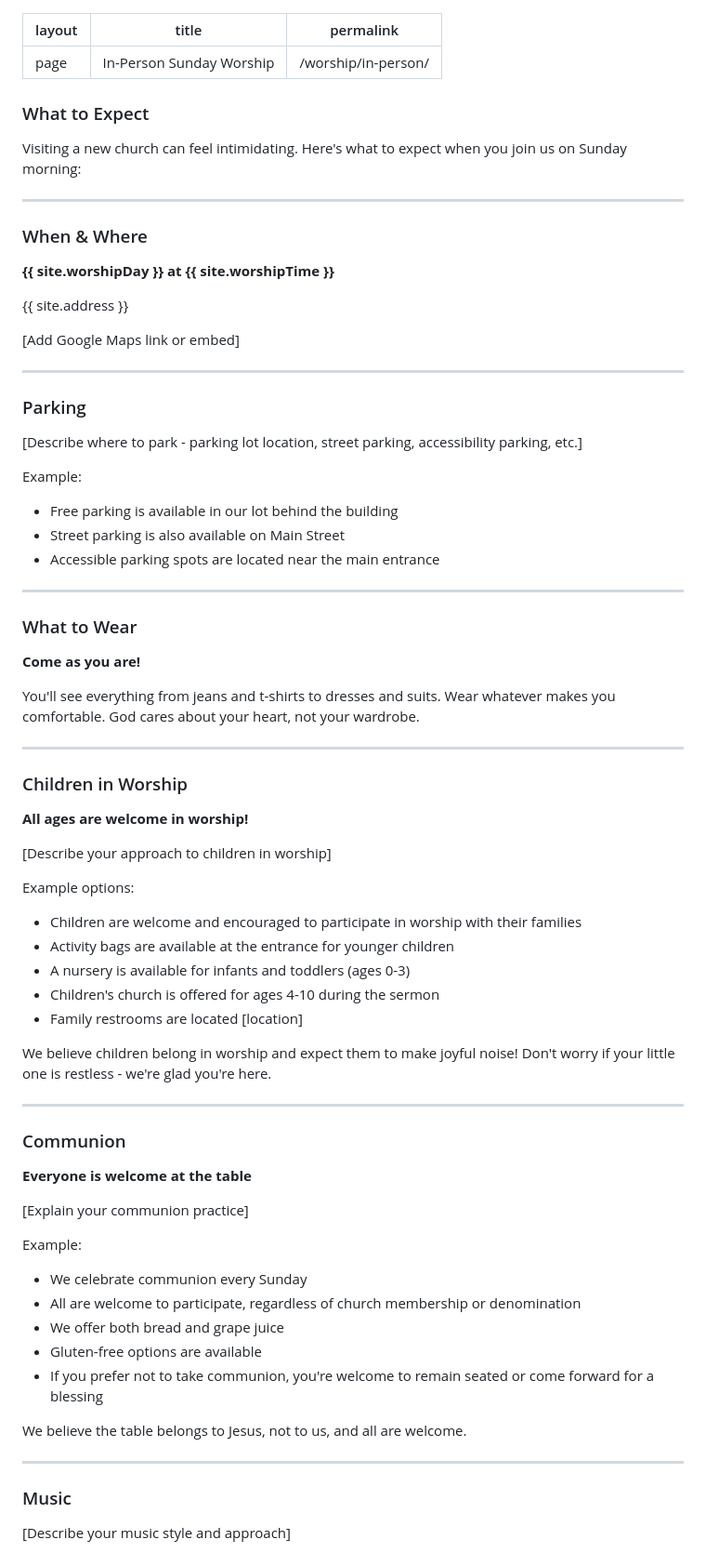
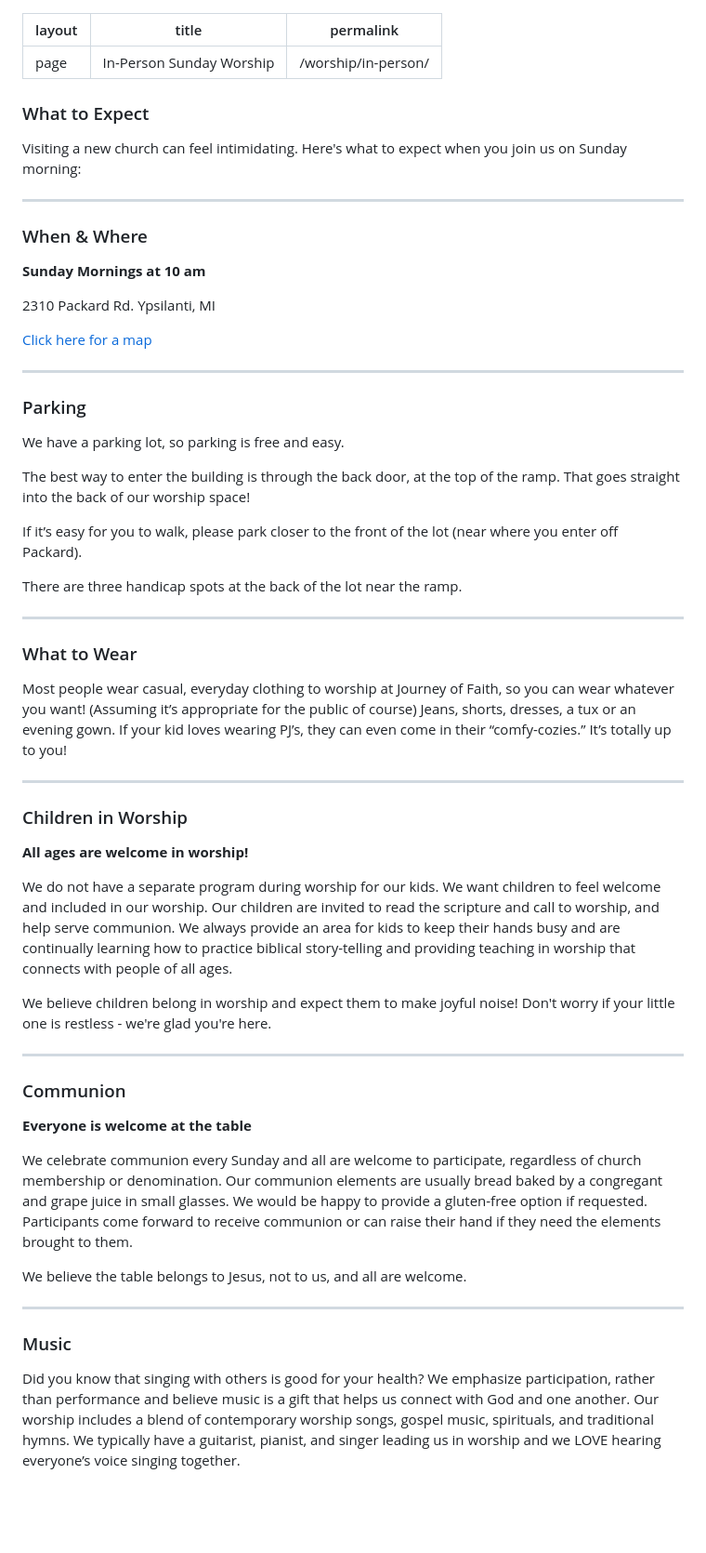
Before and after one commit to btrailor/Journey-of-Faith-Ypsi-Website, a Markdown page: src/worship/in-person.md, the part around one of its changes. Shown at 93% size. Drawn GitHub-style; blank space fills up the shorter version.

Commit message:
Update Worship “in_person”

```diff
--- a/src/worship/in-person.md
+++ b/src/worship/in-person.md
@@ -3,80 +3,62 @@ layout: page
 title: In-Person Sunday Worship
 permalink: /worship/in-person/
 ---
-
 ### What to Expect
 
 Visiting a new church can feel intimidating. Here's what to expect when you join us on Sunday morning:
 
----
+- - -
 
 ### When & Where
 
-**{{ site.worshipDay }} at {{ site.worshipTime }}**
+**Sunday Mornings at 10 am**
 
-{{ site.address }}
+2310 Packard Rd.
+Ypsilanti, MI
 
-[Add Google Maps link or embed]
+[Click here for a map](https://share.google/RemeBjLZhynMDB00H)
 
----
+- - -
 
 ### Parking
 
-[Describe where to park - parking lot location, street parking, accessibility parking, etc.]
+We have a parking lot, so parking is free and easy.
 
-Example:
+The best way to enter the building is through the back door, at the top of the ramp. That goes straight into the back of our worship space!
 
-- Free parking is available in our lot behind the building
-- Street parking is also available on Main Street
-- Accessible parking spots are located near the main entrance
+If it’s easy for you to walk, please park closer to the front of the lot (near where you enter off Packard).
 
----
+There are three handicap spots at the back of the lot near the ramp.
+
+- - -
 
 ### What to Wear
 
-**Come as you are!**
+Most people wear casual, everyday clothing to worship at Journey of Faith, so you can wear whatever you want! (Assuming it’s appropriate for the public of course)  Jeans, shorts, dresses, a tux or an evening gown. If your kid loves wearing PJ’s, they can even come in their “comfy-cozies.” It’s totally up to you!
 
-You'll see everything from jeans and t-shirts to dresses and suits. Wear whatever makes you comfortable. God cares about your heart, not your wardrobe.
-
----
+- - -
 
 ### Children in Worship
 
 **All ages are welcome in worship!**
 
-[Describe your approach to children in worship]
-
-Example options:
-
-- Children are welcome and encouraged to participate in worship with their families
-- Activity bags are available at the entrance for younger children
-- A nursery is available for infants and toddlers (ages 0-3)
-- Children's church is offered for ages 4-10 during the sermon
-- Family restrooms are located [location]
+We do not have a separate program during worship for our kids. We want children to feel welcome and included in our worship. Our children are invited to read the scripture and call to worship, and help serve communion. We always provide an area for kids to keep their hands busy and are continually learning how to practice biblical story-telling and providing teaching in worship that connects with people of all ages.
 
 We believe children belong in worship and expect them to make joyful noise! Don't worry if your little one is restless - we're glad you're here.
 
----
+- - -
 
 ### Communion
 
 **Everyone is welcome at the table**
 
-[Explain your communion practice]
-
-Example:
-
-- We celebrate communion every Sunday
-- All are welcome to participate, regardless of church membership or denomination
-- We offer both bread and grape juice
-- Gluten-free options are available
-- If you prefer not to take communion, you're welcome to remain seated or come forward for a blessing
+We celebrate communion every Sunday and all are welcome to participate, regardless of church membership or denomination. Our communion elements are usually bread baked by a congregant and grape juice in small glasses. We would be happy to provide a gluten-free option if requested. Participants come forward to receive communion or can raise their hand if they need the elements brought to them.
 
 We believe the table belongs to Jesus, not to us, and all are welcome.
 
----
+- - -
 
 ### Music
 
-[Describe your music style and approach]
+Did you know that singing with others is good for your health? We emphasize participation, rather than performance and believe music is a gift that helps us connect with God and one another. Our worship includes a blend of contemporary worship songs, gospel music, spirituals, and traditional hymns. We typically have a guitarist, pianist, and singer leading us in worship and we LOVE hearing everyone’s voice singing together.
 
```
Also changed, not shown: other parts of src/worship/in-person.md (+4 -36 lines).
